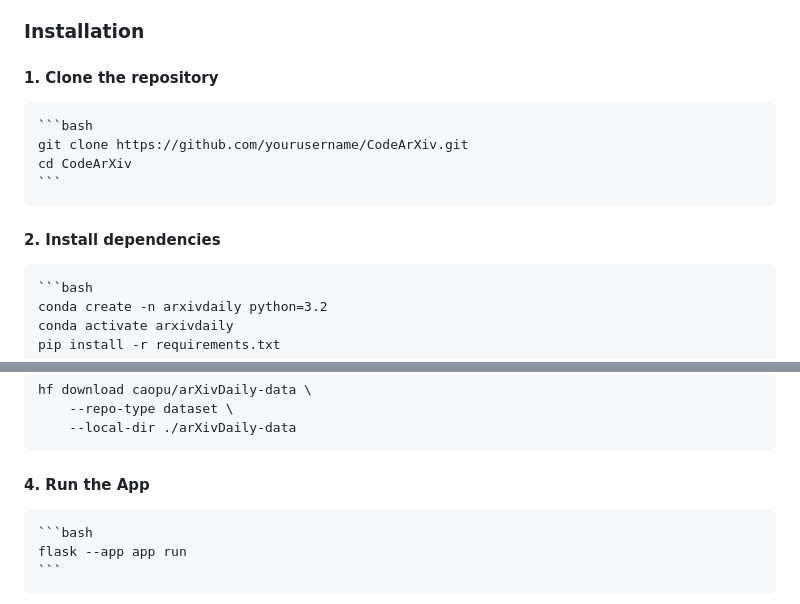
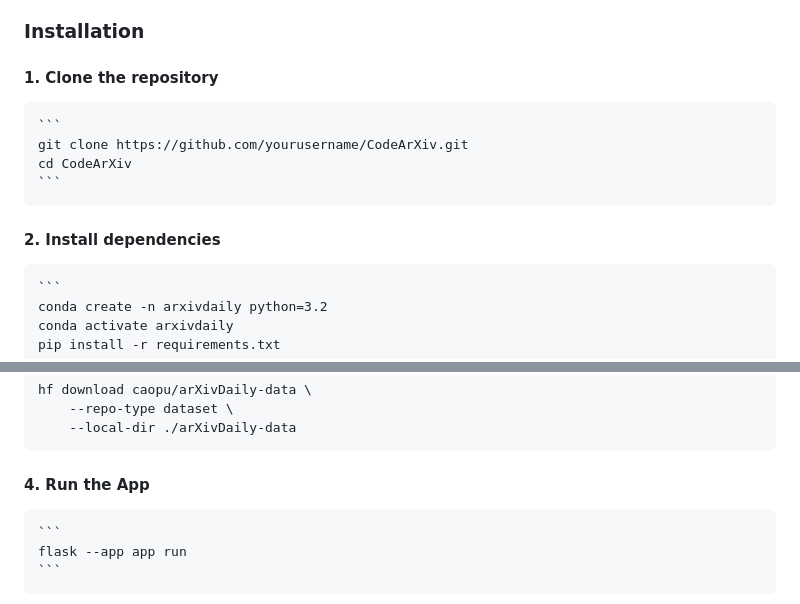
Before and after one commit to caopulan/CodeArXiv, a Markdown page: README.md, 2 parts joined by grey strips. Drawn GitHub-style.

````diff
--- a/README.md
+++ b/README.md
@@ -64,14 +64,14 @@ Get up and running in minutes.
 
 #### 1.  **Clone the repository**
 
-    ```bash
+    ```
     git clone https://github.com/yourusername/CodeArXiv.git
     cd CodeArXiv
     ```
 
 #### 2.  **Install dependencies**
 
-    ```bash
+    ```
     conda create -n arxivdaily python=3.2
     conda activate arxivdaily
     pip install -r requirements.txt
@@ -122,7 +122,7 @@ hf download caopu/arXivDaily-data \
 
 #### 4.  **Run the App**
 
-    ```bash
+    ```
     flask --app app run
     ```
 
````
